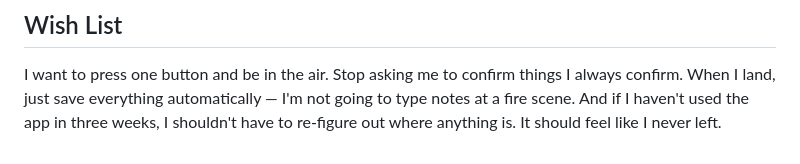
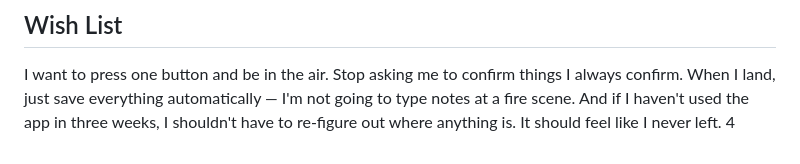
Before and after one commit to andrewrossi-ux/persona-form, a Markdown page: persona-form/persona-prompt-template.md, the part around the change. Rendered like a GitHub page.

```diff
--- a/persona-form/persona-prompt-template.md
+++ b/persona-form/persona-prompt-template.md
@@ -260,3 +260,4 @@ scenarios:
 ## Wish List
 
 I want to press one button and be in the air. Stop asking me to confirm things I always confirm. When I land, just save everything automatically — I'm not going to type notes at a fire scene. And if I haven't used the app in three weeks, I shouldn't have to re-figure out where anything is. It should feel like I never left.
+4
```
